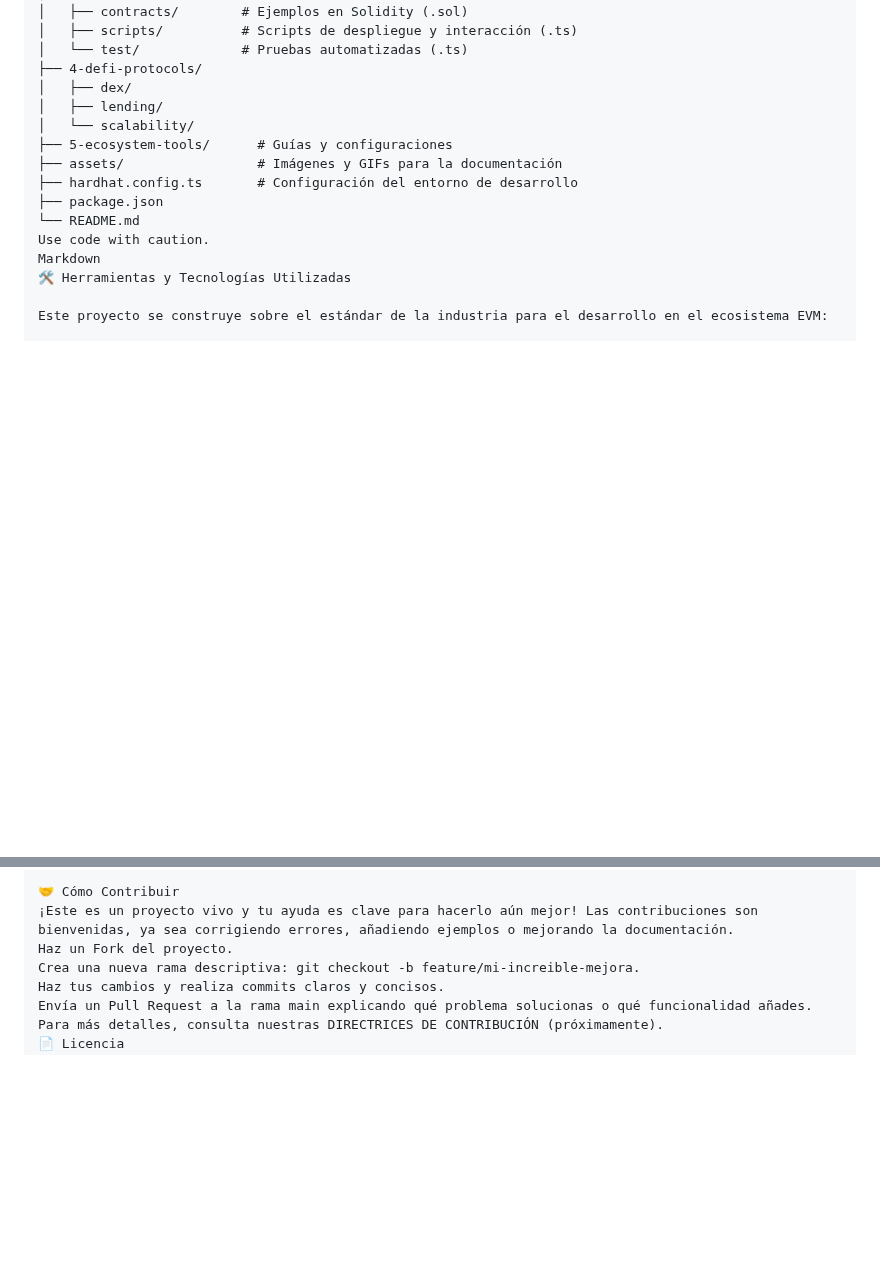
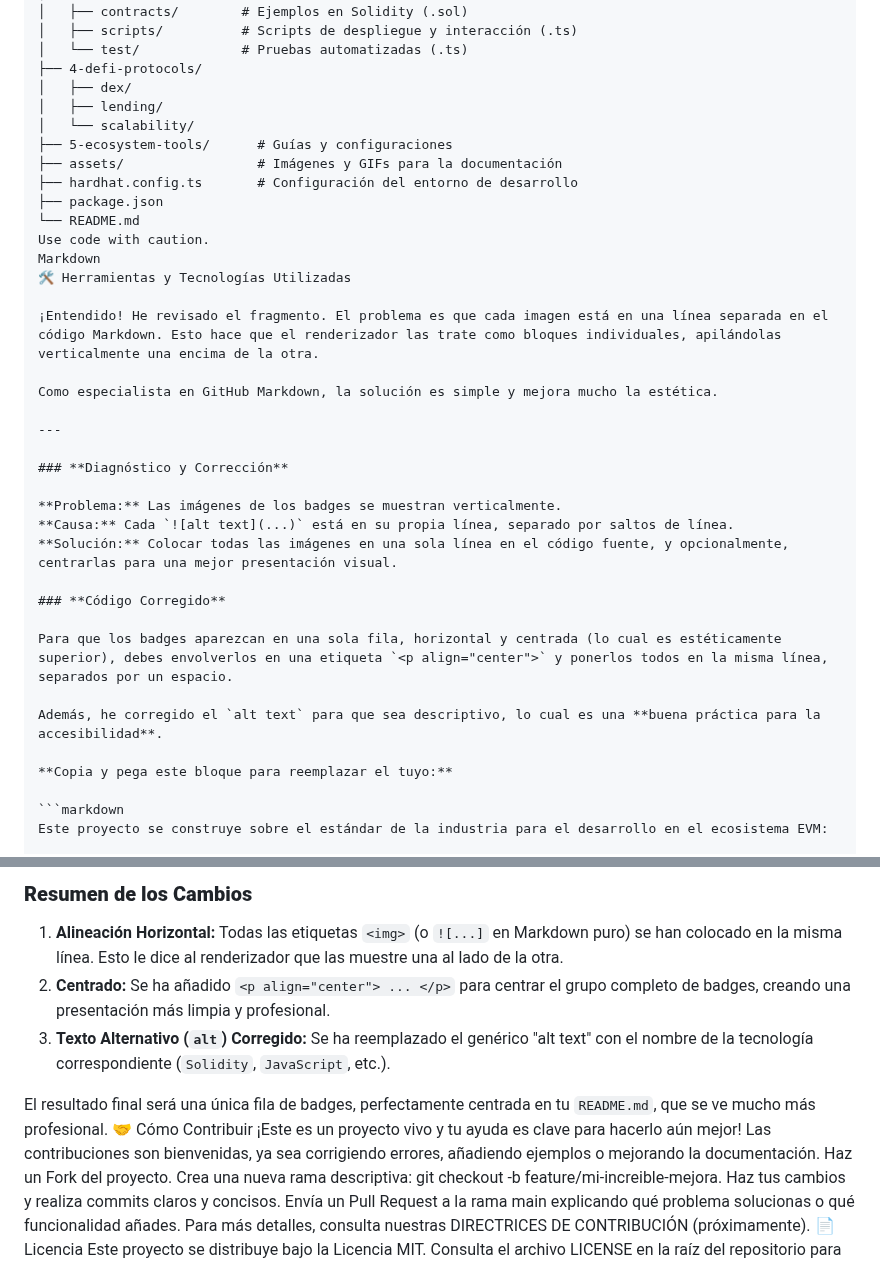
Before and after one commit to sgevatschnaider/CriptografiayBlockchain, a Markdown page: README.md, 2 parts joined by grey strips. Rendered like a GitHub page; blank space fills up the shorter version.

````diff
--- a/README.md
+++ b/README.md
@@ -111,5 +111,26 @@ Use code with caution.
 Markdown
 🛠️ Herramientas y Tecnologías Utilizadas
 
+¡Entendido! He revisado el fragmento. El problema es que cada imagen está en una línea separada en el código Markdown. Esto hace que el renderizador las trate como bloques individuales, apilándolas verticalmente una encima de la otra.
+
+Como especialista en GitHub Markdown, la solución es simple y mejora mucho la estética.
+
+---
+
+### **Diagnóstico y Corrección**
+
+**Problema:** Las imágenes de los badges se muestran verticalmente.
+**Causa:** Cada `![alt text](...)` está en su propia línea, separado por saltos de línea.
+**Solución:** Colocar todas las imágenes en una sola línea en el código fuente, y opcionalmente, centrarlas para una mejor presentación visual.
+
+### **Código Corregido**
+
+Para que los badges aparezcan en una sola fila, horizontal y centrada (lo cual es estéticamente superior), debes envolverlos en una etiqueta `<p align="center">` y ponerlos todos en la misma línea, separados por un espacio.
+
+Además, he corregido el `alt text` para que sea descriptivo, lo cual es una **buena práctica para la accesibilidad**.
+
+**Copia y pega este bloque para reemplazar el tuyo:**
+
+```markdown
 Este proyecto se construye sobre el estándar de la industria para el desarrollo en el ecosistema EVM:
 
@@ -122,4 +146,11 @@ Este proyecto se construye sobre el estándar de la industria para el desarrollo
 
+### **Resumen de los Cambios**
+
+1.  **Alineación Horizontal:** Todas las etiquetas `<img>` (o `![...]` en Markdown puro) se han colocado en la misma línea. Esto le dice al renderizador que las muestre una al lado de la otra.
+2.  **Centrado:** Se ha añadido `<p align="center"> ... </p>` para centrar el grupo completo de badges, creando una presentación más limpia y profesional.
+3.  **Texto Alternativo (`alt`) Corregido:** Se ha reemplazado el genérico "alt text" con el nombre de la tecnología correspondiente (`Solidity`, `JavaScript`, etc.).
+
+El resultado final será una única fila de badges, perfectamente centrada en tu `README.md`, que se ve mucho más profesional.
 🤝 Cómo Contribuir
 ¡Este es un proyecto vivo y tu ayuda es clave para hacerlo aún mejor! Las contribuciones son bienvenidas, ya sea corrigiendo errores, añadiendo ejemplos o mejorando la documentación.
 Haz un Fork del proyecto.
````
Also changed, not shown: other parts of README.md (+9 -6 lines).
